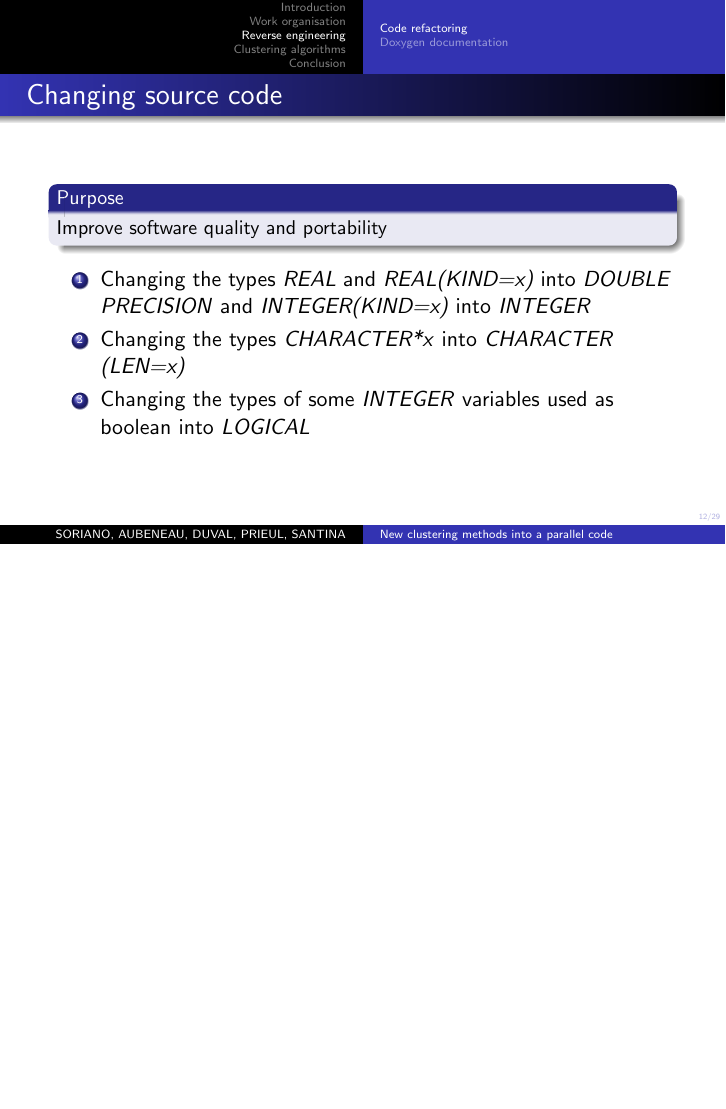
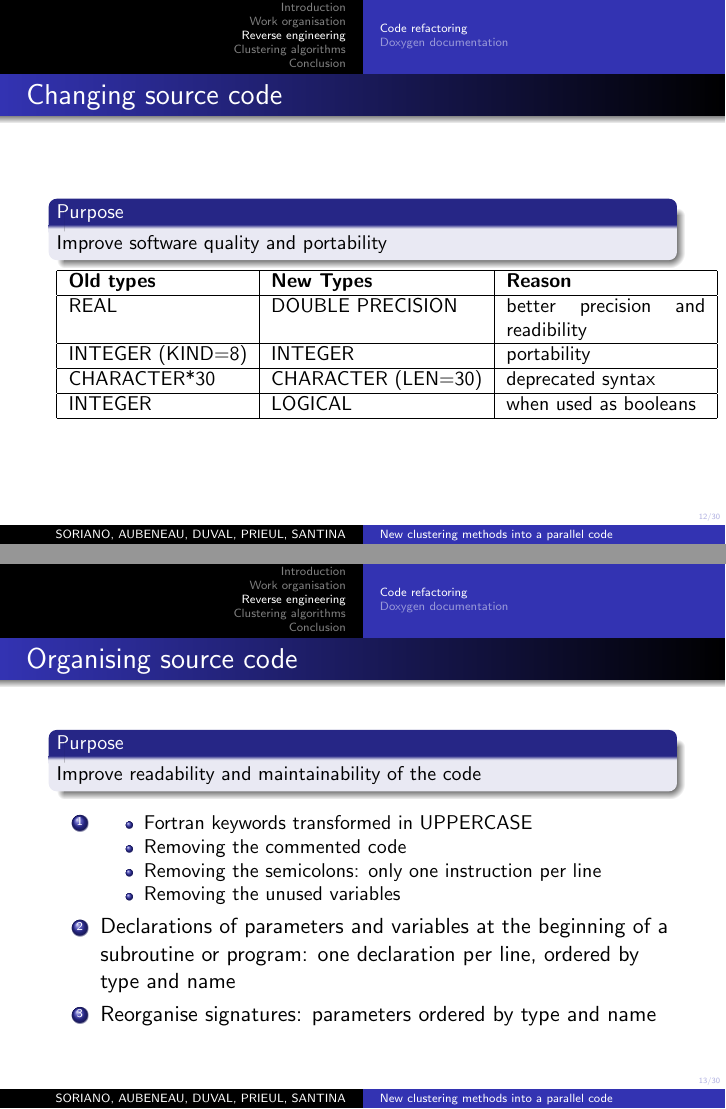
Before and after one commit to Onairos/ProjetLong, LaTeX slides (doc pres/Sources/clustering.tex): page 13 of 34 before the commit and pages 13 and 14 of 35 after it, the two joined at a grey line, the shorter picture padded with empty space. Compiled offline with pdfLaTeX.

Commit message:
modif PRESENTATION

```diff
--- a/doc pres/Sources/clustering.tex
+++ b/doc pres/Sources/clustering.tex
@@ -116,12 +116,44 @@ A package containing source code file have been provided: functional but with a
 \begin{block}{Purpose}
 Improve software quality and portability
 \end{block}
+\small
+\begin{tabular}{|l|l|p{100 pt}|}
+\hline
+\textbf{Old types} & \textbf{New Types} & \textbf{Reason}
+\\
+\hline
+REAL & DOUBLE PRECISION & better precision and readibility
+\\
+\hline
+INTEGER (KIND=8) & INTEGER & portability
+\\
+\hline
+CHARACTER*30 & CHARACTER (LEN=30) & deprecated syntax
+\\
+\hline
+INTEGER & LOGICAL & when used as booleans
+\\
+\hline
+\end{tabular}
+\end{frame}
+
+\begin{frame}
+\frametitle{Organising source code}
+\begin{block}{Purpose}
+Improve readability and maintainability of the code
+\end{block}
 \begin{enumerate}
-\item Changing the types \textit{REAL} and \textit{REAL(KIND=x)} into \textit{DOUBLE PRECISION} and \textit{INTEGER(KIND=x)} into \textit{INTEGER}
-\item Changing the types \textit{CHARACTER*x} into \textit{CHARACTER (LEN=x)}
-\item Changing the types of some \textit{INTEGER} variables used as boolean into \textit{LOGICAL}
+\item \begin{itemize}
+\item Fortran keywords transformed in UPPERCASE
+\item Removing the commented code
+\item Removing the semicolons: only one instruction per line
+\item Removing the unused variables
+\end{itemize}
+\item Declarations of parameters and variables at the beginning of a subroutine or program: one declaration per line, ordered by type and name
+\item Reorganise signatures: parameters ordered by type and name
 \end{enumerate}
 \end{frame}
+
 \begin{frame}
 \frametitle{Organising source code}
 \begin{block}{Purpose}
```
